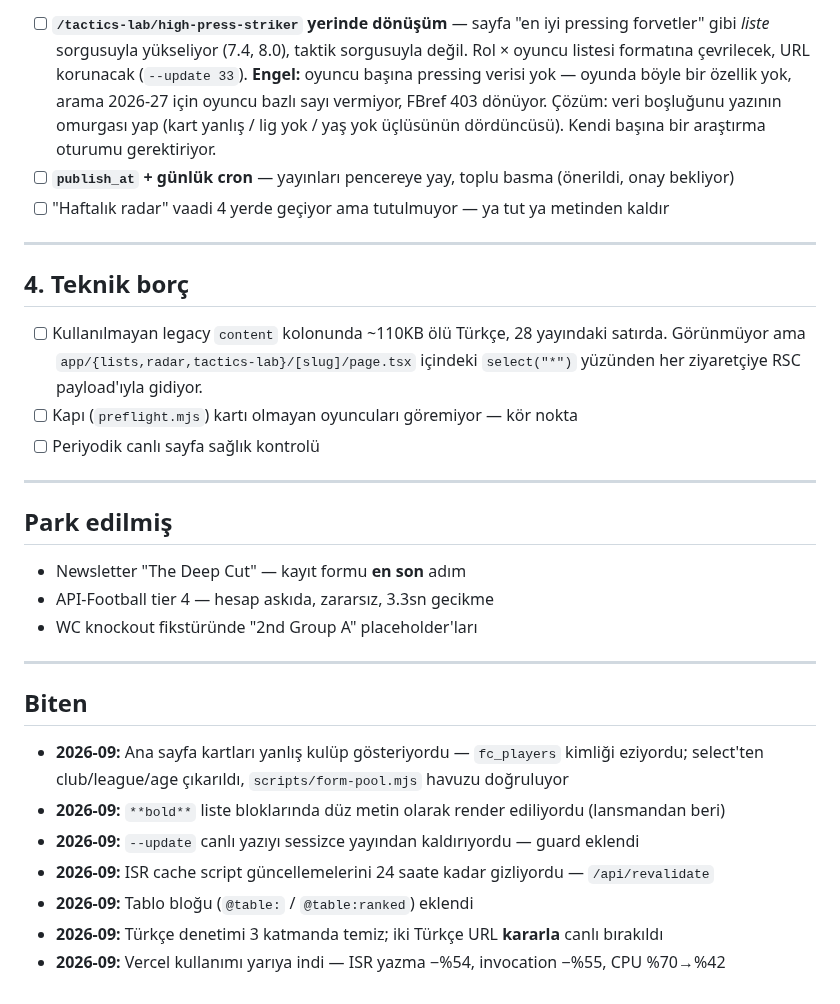
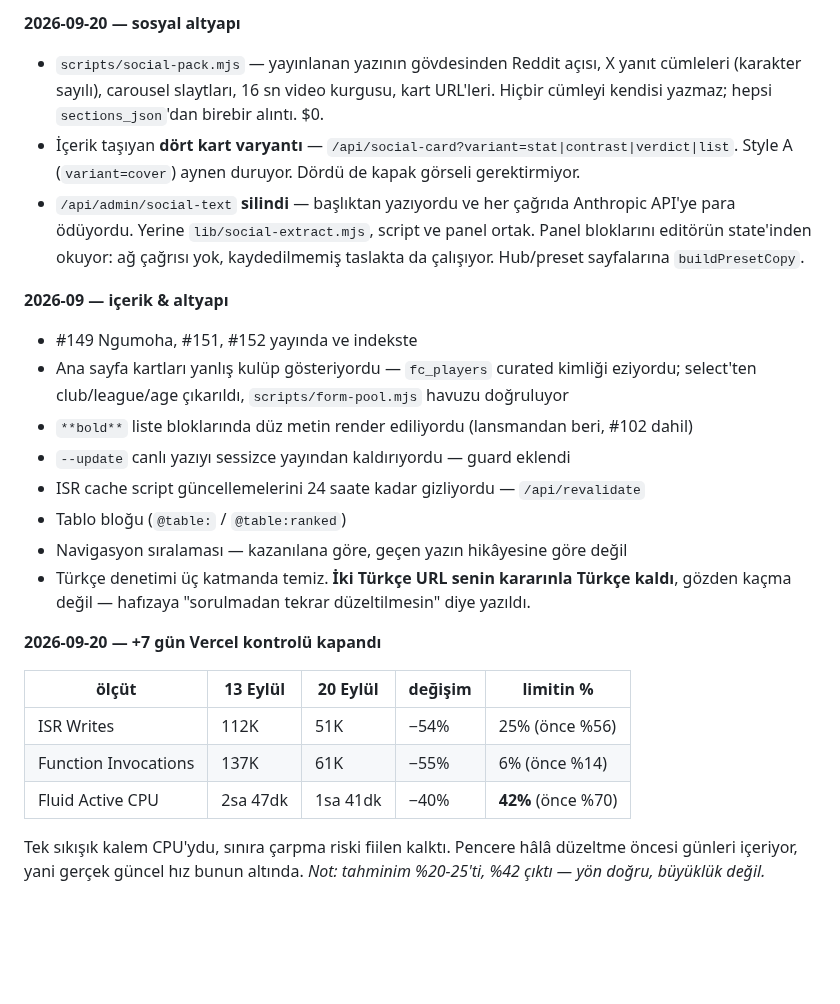
Before and after one commit to aksitakdir/futbol-pano, a Markdown page: docs/TODO.md, the part around one of its changes. Rendered like a GitHub page; blank space fills up the shorter version.

```diff
--- a/docs/TODO.md
+++ b/docs/TODO.md
@@ -98,42 +153,35 @@ yoğunluğunu bu belirliyor.
 
-- [ ] **`/tactics-lab/high-press-striker` yerinde dönüşüm** — sayfa "en iyi pressing
-      forvetler" gibi *liste* sorgusuyla yükseliyor (7.4, 8.0), taktik sorgusuyla değil.
-      Rol × oyuncu listesi formatına çevrilecek, URL korunacak (`--update 33`).
-      **Engel:** oyuncu başına pressing verisi yok — oyunda böyle bir özellik yok, arama
-      2026-27 için oyuncu bazlı sayı vermiyor, FBref 403 dönüyor. Çözüm: veri boşluğunu
-      yazının omurgası yap (kart yanlış / lig yok / yaş yok üçlüsünün dördüncüsü).
-      Kendi başına bir araştırma oturumu gerektiriyor.
-- [ ] **`publish_at` + günlük cron** — yayınları pencereye yay, toplu basma (önerildi,
-      onay bekliyor)
-- [ ] "Haftalık radar" vaadi 4 yerde geçiyor ama tutulmuyor — ya tut ya metinden kaldır
+**2026-09-20 — sosyal altyapı**
+- `scripts/social-pack.mjs` — yayınlanan yazının gövdesinden Reddit açısı, X yanıt
+  cümleleri (karakter sayılı), carousel slaytları, 16 sn video kurgusu, kart URL'leri.
+  Hiçbir cümleyi kendisi yazmaz; hepsi `sections_json`'dan birebir alıntı. $0.
+- İçerik taşıyan **dört kart varyantı** — `/api/social-card?variant=stat|contrast|verdict|list`.
+  Style A (`variant=cover`) aynen duruyor. Dördü de kapak görseli gerektirmiyor.
+- `/api/admin/social-text` **silindi** — başlıktan yazıyordu ve her çağrıda Anthropic
+  API'ye para ödüyordu. Yerine `lib/social-extract.mjs`, script ve panel ortak.
+  Panel bloklarını editörün state'inden okuyor: ağ çağrısı yok, kaydedilmemiş
+  taslakta da çalışıyor. Hub/preset sayfalarına `buildPresetCopy`.
 
----
+**2026-09 — içerik & altyapı**
+- #149 Ngumoha, #151, #152 yayında ve indekste
+- Ana sayfa kartları yanlış kulüp gösteriyordu — `fc_players` curated kimliği
+  eziyordu; select'ten club/league/age çıkarıldı, `scripts/form-pool.mjs` havuzu doğruluyor
+- `**bold**` liste bloklarında düz metin render ediliyordu (lansmandan beri, #102 dahil)
+- `--update` canlı yazıyı sessizce yayından kaldırıyordu — guard eklendi
+- ISR cache script güncellemelerini 24 saate kadar gizliyordu — `/api/revalidate`
+- Tablo bloğu (`@table:` / `@table:ranked`)
+- Navigasyon sıralaması — kazanılana göre, geçen yazın hikâyesine göre değil
+- Türkçe denetimi üç katmanda temiz. **İki Türkçe URL senin kararınla Türkçe kaldı**,
+  gözden kaçma değil — hafızaya "sorulmadan tekrar düzeltilmesin" diye yazıldı.
 
-## 4. Teknik borç
+**2026-09-20 — +7 gün Vercel kontrolü kapandı**
 
-- [ ] Kullanılmayan legacy `content` kolonunda ~110KB ölü Türkçe, 28 yayındaki satırda.
-      Görünmüyor ama `app/{lists,radar,tactics-lab}/[slug]/page.tsx` içindeki `select("*")`
-      yüzünden her ziyaretçiye RSC payload'ıyla gidiyor.
-- [ ] Kapı (`preflight.mjs`) kartı olmayan oyuncuları göremiyor — kör nokta
-- [ ] Periyodik canlı sayfa sağlık kontrolü
+| ölçüt | 13 Eylül | 20 Eylül | değişim | limitin % |
+|---|---|---|---|---|
+| ISR Writes | 112K | 51K | −54% | 25% (önce %56) |
+| Function Invocations | 137K | 61K | −55% | 6% (önce %14) |
+| Fluid Active CPU | 2sa 47dk | 1sa 41dk | −40% | **42%** (önce %70) |
 
----
-
-## Park edilmiş
-
-- Newsletter "The Deep Cut" — kayıt formu **en son** adım
-- API-Football tier 4 — hesap askıda, zararsız, 3.3sn gecikme
-- WC knockout fikstüründe "2nd Group A" placeholder'ları
-
----
-
-## Biten
-
-- **2026-09:** Ana sayfa kartları yanlış kulüp gösteriyordu — `fc_players` kimliği eziyordu;
-  select'ten club/league/age çıkarıldı, `scripts/form-pool.mjs` havuzu doğruluyor
-- **2026-09:** `**bold**` liste bloklarında düz metin olarak render ediliyordu (lansmandan beri)
-- **2026-09:** `--update` canlı yazıyı sessizce yayından kaldırıyordu — guard eklendi
-- **2026-09:** ISR cache script güncellemelerini 24 saate kadar gizliyordu — `/api/revalidate`
-- **2026-09:** Tablo bloğu (`@table:` / `@table:ranked`) eklendi
-- **2026-09:** Türkçe denetimi 3 katmanda temiz; iki Türkçe URL **kararla** canlı bırakıldı
-- **2026-09:** Vercel kullanımı yarıya indi — ISR yazma −%54, invocation −%55, CPU %70→%42
+Tek sıkışık kalem CPU'ydu, sınıra çarpma riski fiilen kalktı. Pencere hâlâ
+düzeltme öncesi günleri içeriyor, yani gerçek güncel hız bunun altında.
+*Not: tahminim %20-25'ti, %42 çıktı — yön doğru, büyüklük değil.*
```
Also changed, not shown: other parts of docs/TODO.md (+109 -54 lines).
